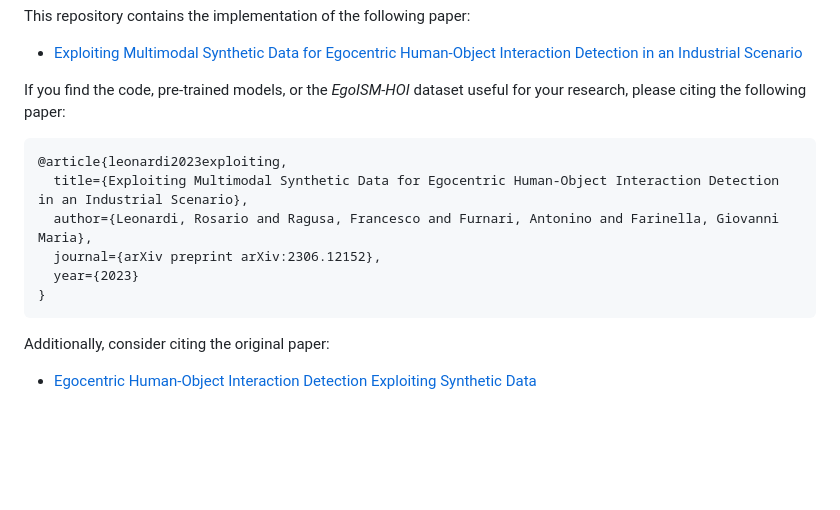
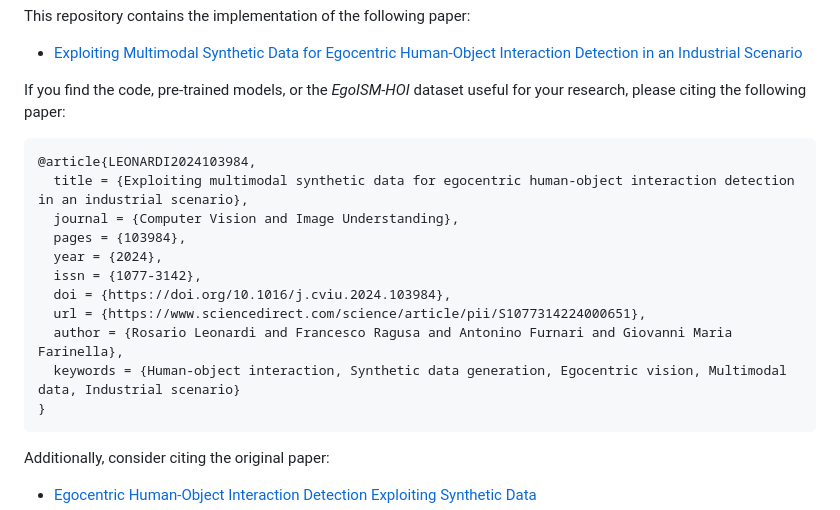
Before and after one commit to NextVisionLab/egoism-hoi, a Markdown page: README.md, the part around the change. GitHub-like rendering; blank space fills up the shorter version.

````diff
--- a/README.md
+++ b/README.md
@@ -7,11 +7,16 @@ This repository contains the implementation of the following paper:
 
 If you find the code, pre-trained models, or the *EgoISM-HOI* dataset useful for your research, please citing the following paper:
 ```
-@article{leonardi2023exploiting,
-  title={Exploiting Multimodal Synthetic Data for Egocentric Human-Object Interaction Detection in an Industrial Scenario},
-  author={Leonardi, Rosario and Ragusa, Francesco and Furnari, Antonino and Farinella, Giovanni Maria},
-  journal={arXiv preprint arXiv:2306.12152},
-  year={2023}
+@article{LEONARDI2024103984,
+  title = {Exploiting multimodal synthetic data for egocentric human-object interaction detection in an industrial scenario},
+  journal = {Computer Vision and Image Understanding},
+  pages = {103984},
+  year = {2024},
+  issn = {1077-3142},
+  doi = {https://doi.org/10.1016/j.cviu.2024.103984},
+  url = {https://www.sciencedirect.com/science/article/pii/S1077314224000651},
+  author = {Rosario Leonardi and Francesco Ragusa and Antonino Furnari and Giovanni Maria Farinella},
+  keywords = {Human-object interaction, Synthetic data generation, Egocentric vision, Multimodal data, Industrial scenario}
 }
 ```
 
````
